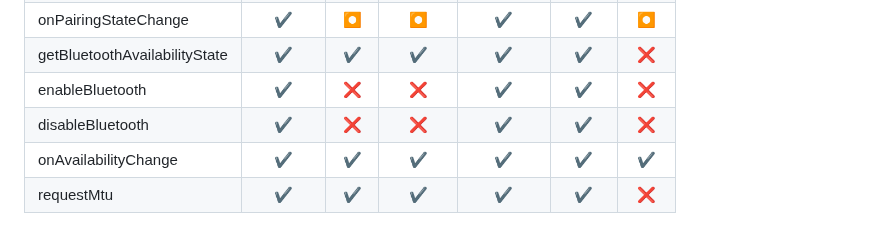
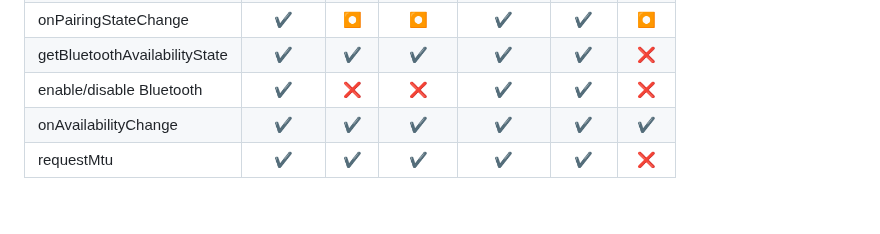
Before and after one commit to Navideck/universal_ble, a Markdown page: README.md, the part around the change. Drawn GitHub-style.

Commit message:
Combine rows

```diff
--- a/README.md
+++ b/README.md
@@ -36,8 +36,7 @@ A cross-platform (Android/iOS/macOS/Windows/Linux/Web) Bluetooth Low Energy (BLE
 | isPaired             |   ✔️    | ✔️  |  ✔️   |   ✔️    |      ✔️      | ✔️  |
 | onPairingStateChange |   ✔️    | ⏺  |  ⏺   |   ✔️    |      ✔️      | ⏺  |
 | getBluetoothAvailabilityState |   ✔️    | ✔️  |  ✔️   |   ✔️    |      ✔️      | ❌  |
-| enableBluetooth      |   ✔️    | ❌  |  ❌   |   ✔️    |      ✔️      | ❌  |
-| disableBluetooth      |   ✔️    | ❌  |  ❌   |   ✔️    |      ✔️      | ❌  |
+| enable/disable Bluetooth      |   ✔️    | ❌  |  ❌   |   ✔️    |      ✔️      | ❌  |
 | onAvailabilityChange |   ✔️    | ✔️  |  ✔️   |   ✔️    |      ✔️      | ✔️  |
 | requestMtu           |   ✔️    | ✔️  |  ✔️   |   ✔️    |      ✔️      | ❌  |
 
```
